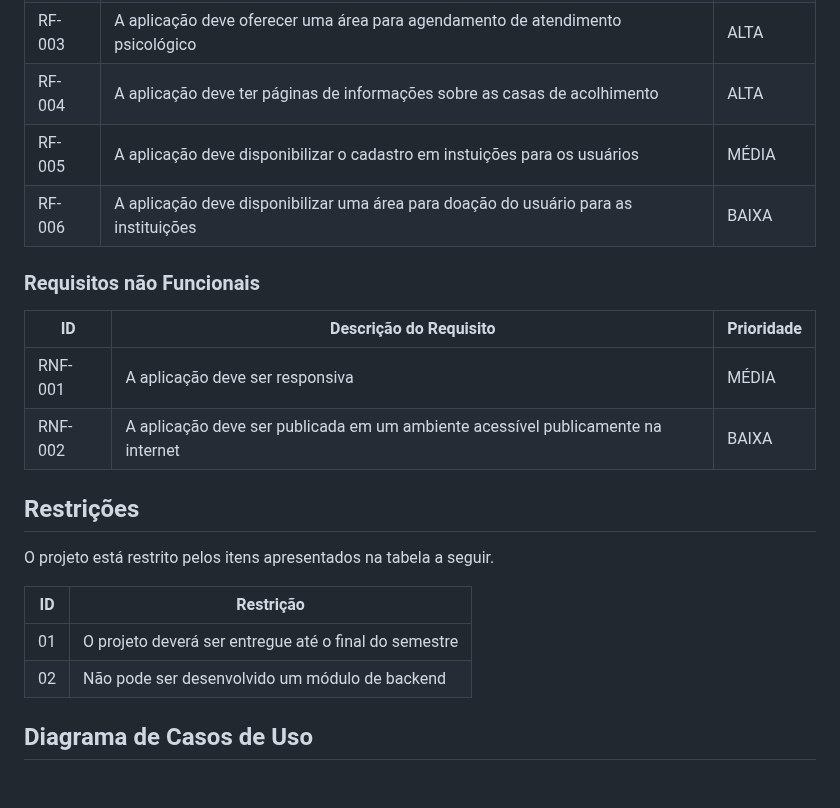
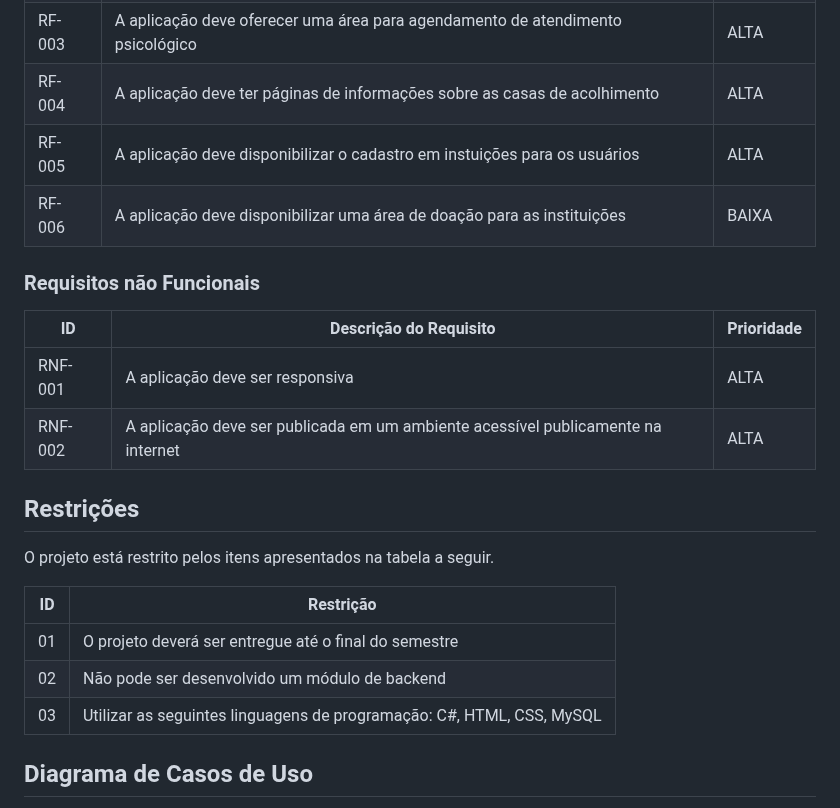
Before and after one commit to laripocceschy/Full-Stack-Project-Acolhe-Queer-Application, a Markdown page: docs/02-Especificação do Projeto.md, the part around the change. Drawn GitHub-style; blank space fills up the shorter version.

```diff
--- a/docs/02-Especificação do Projeto.md
+++ b/docs/02-Especificação do Projeto.md
@@ -49,15 +49,15 @@ Com base na análise das personas forma identificadas as seguintes histórias de
 |RF-002| A aplicação deve ter uma área de login para o usuário e a instituição | ALTA|
 |RF-003| A aplicação deve oferecer uma área para agendamento de atendimento psicológico | ALTA |
 |RF-004| A aplicação deve ter páginas de informações sobre as casas de acolhimento | ALTA |
-|RF-005| A aplicação deve disponibilizar o cadastro em instuições para os usuários  | MÉDIA |
-|RF-006| A aplicação deve disponibilizar uma área para doação do usuário para as instituições  | BAIXA |
+|RF-005| A aplicação deve disponibilizar o cadastro em instuições para os usuários  | ALTA |
+|RF-006| A aplicação deve disponibilizar uma área de doação para as instituições  | BAIXA |
 
 ### Requisitos não Funcionais
 
 |ID     | Descrição do Requisito  |Prioridade |
 |-------|-------------------------|----|
-|RNF-001| A aplicação deve ser responsiva | MÉDIA |
-|RNF-002| A aplicação deve ser publicada em um ambiente acessível publicamente na internet |  BAIXA |
+|RNF-001| A aplicação deve ser responsiva | ALTA |
+|RNF-002| A aplicação deve ser publicada em um ambiente acessível publicamente na internet |  ALTA |
 
 
 ## Restrições
@@ -68,6 +68,7 @@ O projeto está restrito pelos itens apresentados na tabela a seguir.
 |--|-------------------------------------------------------|
 |01| O projeto deverá ser entregue até o final do semestre |
 |02| Não pode ser desenvolvido um módulo de backend        |
+|03| Utilizar as seguintes linguagens de programação: C#, HTML, CSS, MySQL |
 
 
 
```
